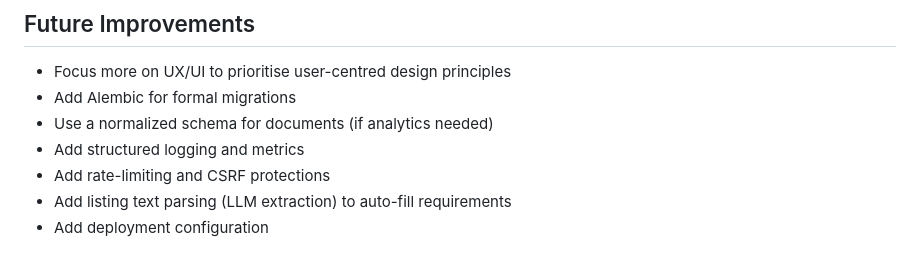
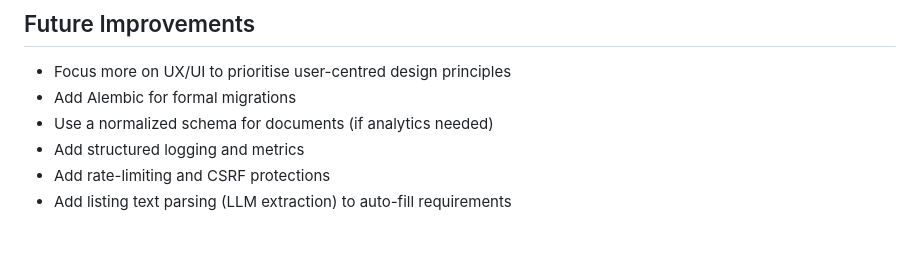
Before and after one commit to nonluthando/ScoreRent, a Markdown page: ARCHITECTURE.md, the part around the change. Rendered like a GitHub page.

Commit message:
Remove deployment configuration from architecture
Deployed on render

```diff
--- a/ARCHITECTURE.md
+++ b/ARCHITECTURE.md
@@ -113,4 +113,3 @@ CI (GitHub Actions) runs tests on each push/PR to prevent regressions.
 - Add structured logging and metrics
 - Add rate-limiting and CSRF protections
 - Add listing text parsing (LLM extraction) to auto-fill requirements
-- Add deployment configuration
```
